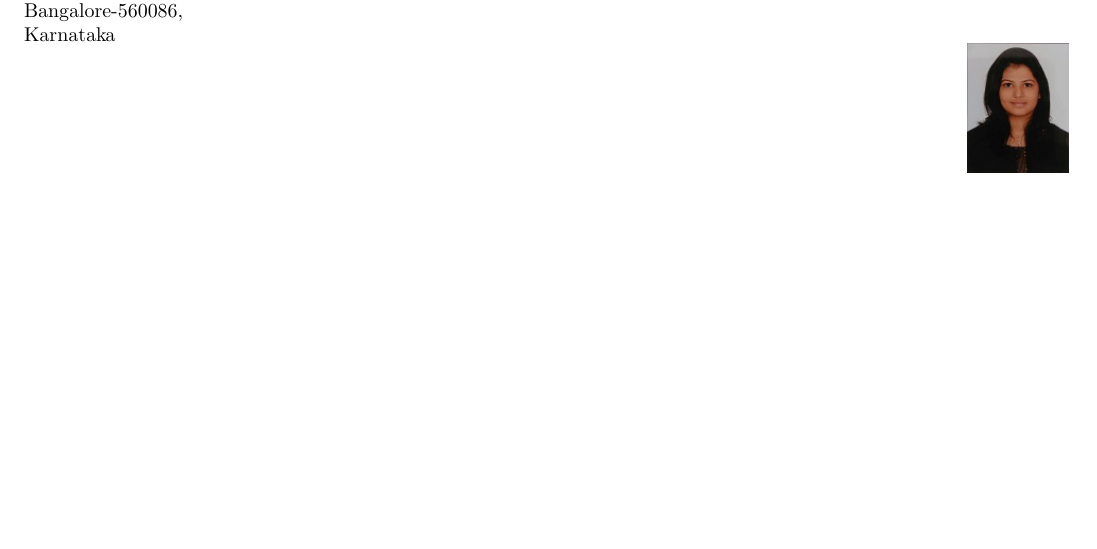
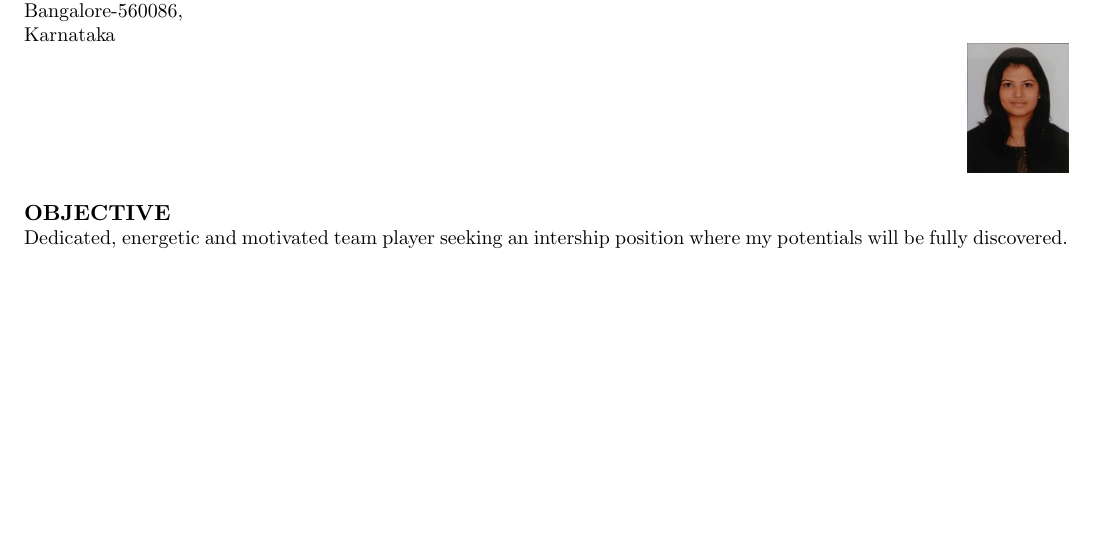
Before and after one commit to krupa-sindhu/krupa_Resume, a LaTeX CV (resume.tex): part of the page, cut so that both start at the same text, the shorter picture padded with empty space. Compiled offline with pdfLaTeX.

Commit message:
Objective added

```diff
--- a/resume.tex
+++ b/resume.tex
@@ -20,4 +20,7 @@
 	{Karnataka}}
 
  \hfill \includegraphics[scale=0.7]{krupa.jpg}\\
+
+ \noindent\textbf{{\normalsize  OBJECTIVE}}\\
+ \small {Dedicated, energetic and motivated team player seeking an intership position where my potentials will be fully discovered.\\}
 \end{document}
```
Also changed, not shown: resume.pdf, 2 other files.
